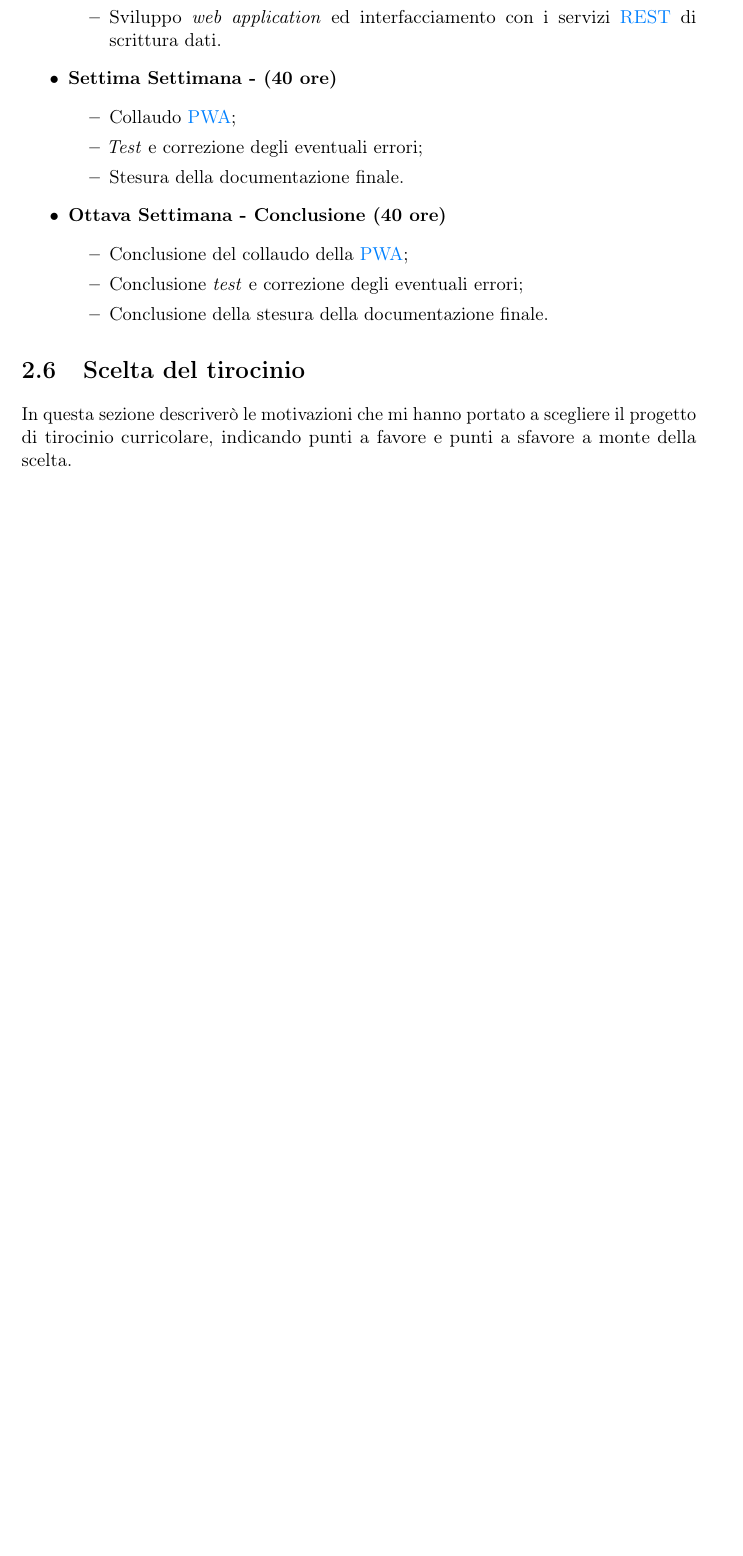
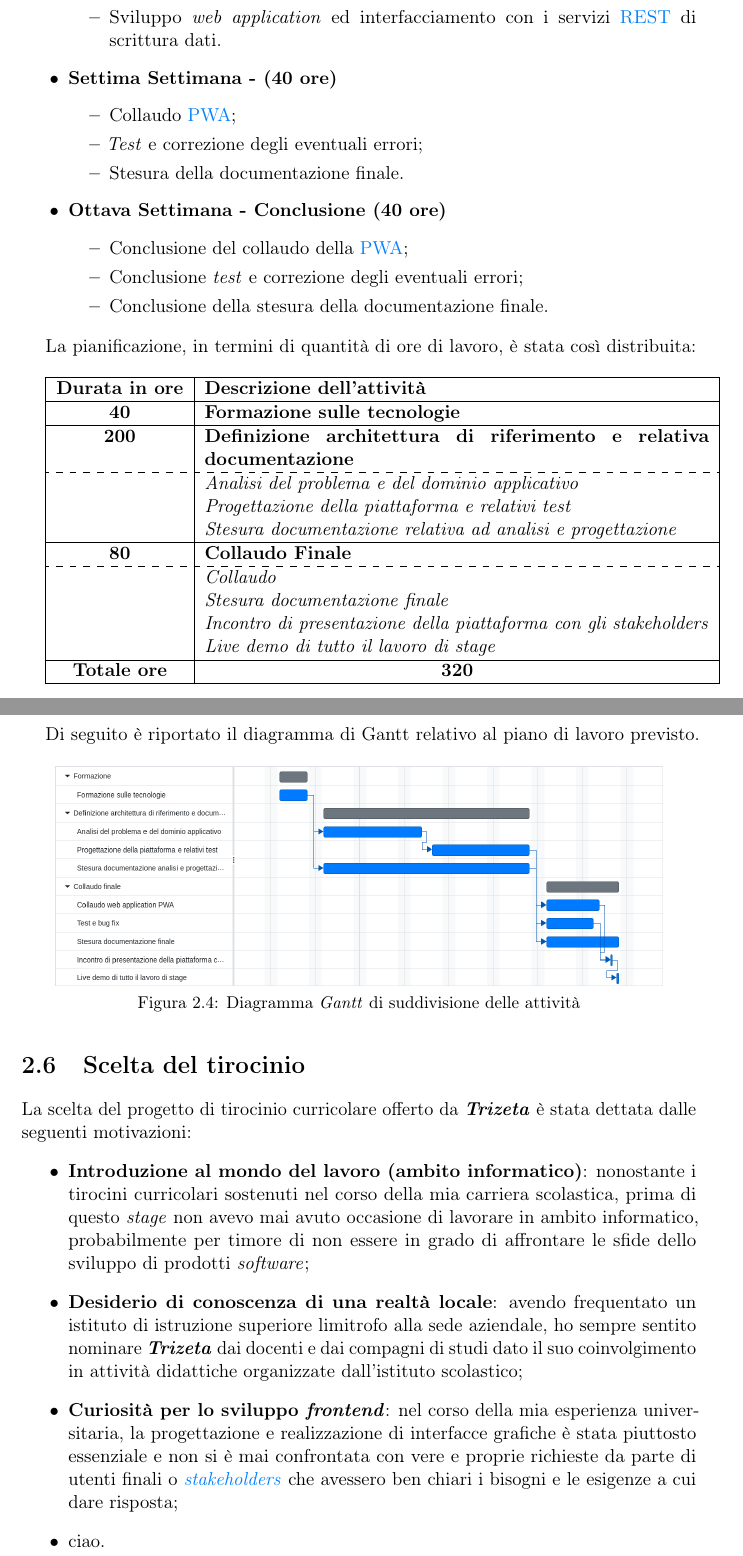
Before and after one commit to MatteoCus/Thesis, a LaTeX thesis (thesis.tex, which reads chapters/motivazioni-tirocinio.tex): part of page 22 of 33 before the commit and two parts of pages 20 and 21 of 32 after it, the two joined at a grey line, cut so that both start at the same text, the shorter picture padded with empty space. Compiled offline with pdfLaTeX.

Commit message:
Updated chapter 2

```diff
--- a/chapters/motivazioni-tirocinio.tex
+++ b/chapters/motivazioni-tirocinio.tex
@@ -135,24 +137,74 @@ Di seguito, la suddivisione delle attività pianificate con base settimanale:
     \item \textbf{Sesta Settimana - (40 ore)}
     \begin{itemize}
         \item Conclusione della documentazione delle scelte progettuali;
-        \item Sviluppo \textit{web application} ed interfacciamento con i servizi \glslink{rest}{REST} di scrittura dati.
+        \item Sviluppo \textit{web application} ed interfacciamento con i servizi \glslink{restg}{REST} di scrittura dati.
     \end{itemize}
     \item \textbf{Settima Settimana - (40 ore)}
     \begin{itemize}
-        \item Collaudo \glslink{pwa}{PWA};
+        \item Collaudo \glslink{pwag}{PWA};
         \item \textit{Test} e correzione degli eventuali errori;
         \item Stesura della documentazione finale.
     \end{itemize}
     \item \textbf{Ottava Settimana - Conclusione (40 ore)}
     \begin{itemize}
-        \item Conclusione del collaudo della \glslink{pwa}{PWA};
+        \item Conclusione del collaudo della \glslink{pwag}{PWA};
         \item Conclusione \textit{test} e correzione degli eventuali errori;
         \item Conclusione della stesura della documentazione finale.
     \end{itemize}
 \end{itemize}
 
+La pianificazione, in termini di quantità di ore di lavoro, è stata così distribuita: \\
+
+    \begin{tabularx}{\textwidth}{|c|X|}
+        \hline
+        \textbf{Durata in ore} & \textbf{Descrizione dell'attività} \\ \hline
+
+        \textbf{40} & \textbf{Formazione sulle tecnologie} \\
+        \hline
+
+        \textbf{200} & \textbf{Definizione architettura di riferimento e relativa documentazione} \\ \hdashline
+        \multirow{3}{0cm}\\
+         &
+        \textit{Analisi del problema e del dominio applicativo} \\
+         &
+        \textit{Progettazione della piattaforma e relativi test} \\
+         &
+        \textit{Stesura documentazione relativa ad analisi e progettazione} \\
+        \hline
+
+        \textbf{80} & \textbf{Collaudo Finale}  \\ \hdashline
+        \multirow{4}{0cm}\\
+         &
+        \textit{Collaudo} \\
+         &
+        \textit{Stesura documentazione finale} \\
+         &
+        \textit{Incontro di presentazione della piattaforma con gli stakeholders} \\
+         &
+        \textit{Live demo di tutto il lavoro di stage} \\
+        \hline
+
+        \textbf{Totale ore} & \multicolumn{1}{|c|}{\textbf{320}} \\ \hline
+
+    \end{tabularx}
+
+    Di seguito è riportato il diagramma di Gantt relativo al piano di lavoro previsto.
+    \begin{figure}[H]
+        \centering
+        \includegraphics[width=0.9\textwidth]{images/gantt.png}
+        \caption[Diagramma \textit{Gantt} di suddivisione delle attività]{Diagramma \textit{Gantt} di suddivisione delle attività}
+    \end{figure}
 
 
 \section{Scelta del tirocinio}
-
-In questa sezione descriverò le motivazioni che mi hanno portato a scegliere il progetto di tirocinio curricolare, indicando punti a favore e punti a sfavore a monte della scelta.
+% In questa sezione descriverò le motivazioni che mi hanno portato a scegliere il progetto di tirocinio curricolare, indicando punti a favore e punti a sfavore a monte della scelta.
+La scelta del progetto di tirocinio curricolare offerto da \textit{\textbf{Trizeta}} è stata dettata dalle seguenti motivazioni:
+\begin{itemize}
+    \item \textbf{Introduzione al mondo del lavoro (ambito informatico)}: nonostante i tirocini curricolari sostenuti nel corso della mia carriera scolastica, prima di questo \textit{stage} non avevo mai avuto occasione di lavorare in ambito informatico,
+            probabilmente per timore di non essere in grado di affrontare le sfide dello sviluppo di prodotti \textit{software};
+    \item \textbf{Desiderio di conoscenza di una realtà locale}: avendo frequentato un istituto di istruzione superiore limitrofo alla sede aziendale, ho sempre sentito nominare \textit{\textbf{Trizeta}} dai docenti e dai compagni di studi dato il suo
+        coinvolgimento in attività didattiche organizzate dall'istituto scolastico;
+    \item \textbf{Curiosità per lo sviluppo \textit{frontend}}: nel corso della mia esperienza universitaria, la progettazione e realizzazione di interfacce grafiche è stata piuttosto essenziale e non si è mai confrontata con vere e proprie
+        richieste da parte di utenti finali o \glslink{stakeholder}{\textit{stakeholders}} che avessero ben chiari i bisogni e le esigenze a cui dare risposta;
+    \item ciao.
+\end{itemize}
```
Also changed, not shown: chapters/contesto-svolgimento.tex (+3 -3 lines), config/packages.tex (+4 -0 lines), images/gantt.png (added), chapters/motivazioni-tirocinio.tex (20 more changed lines).
